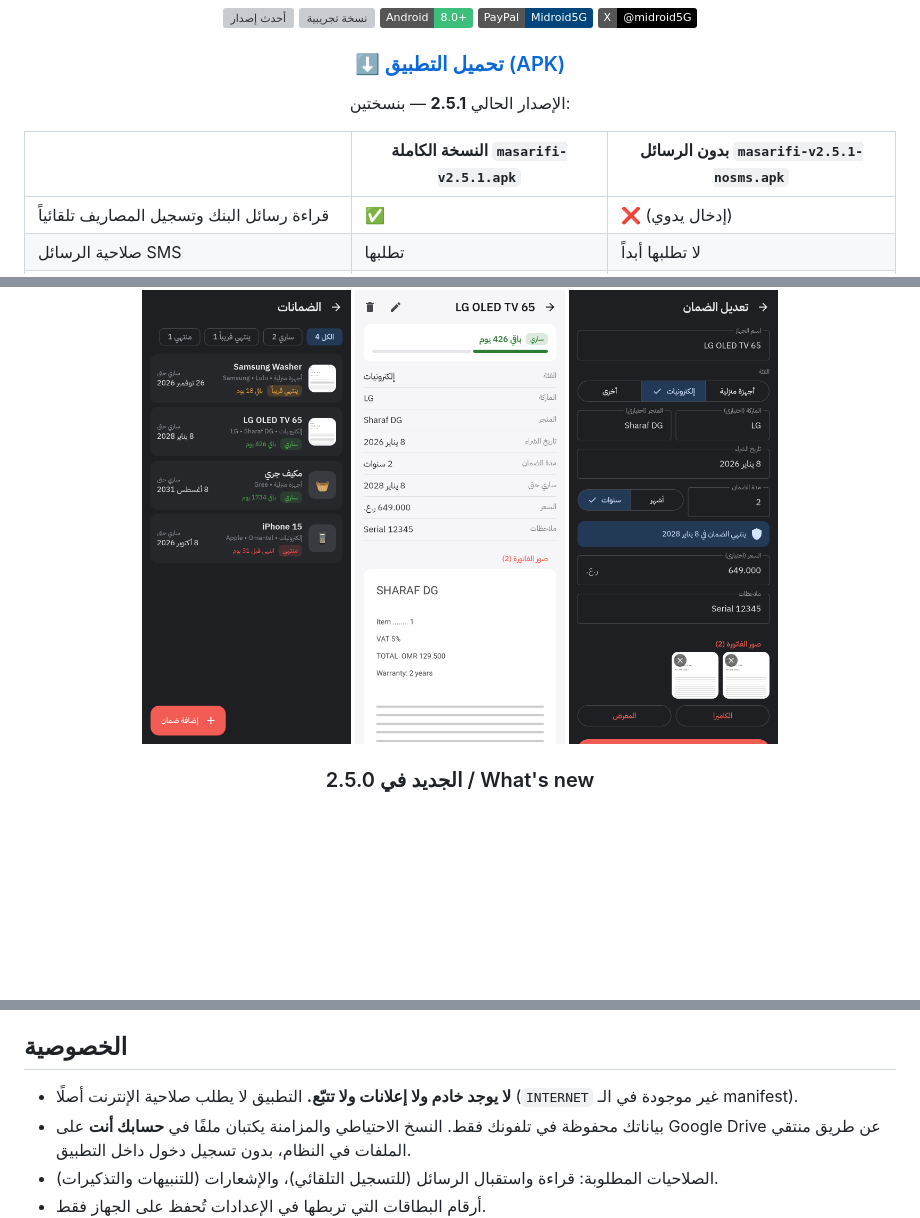
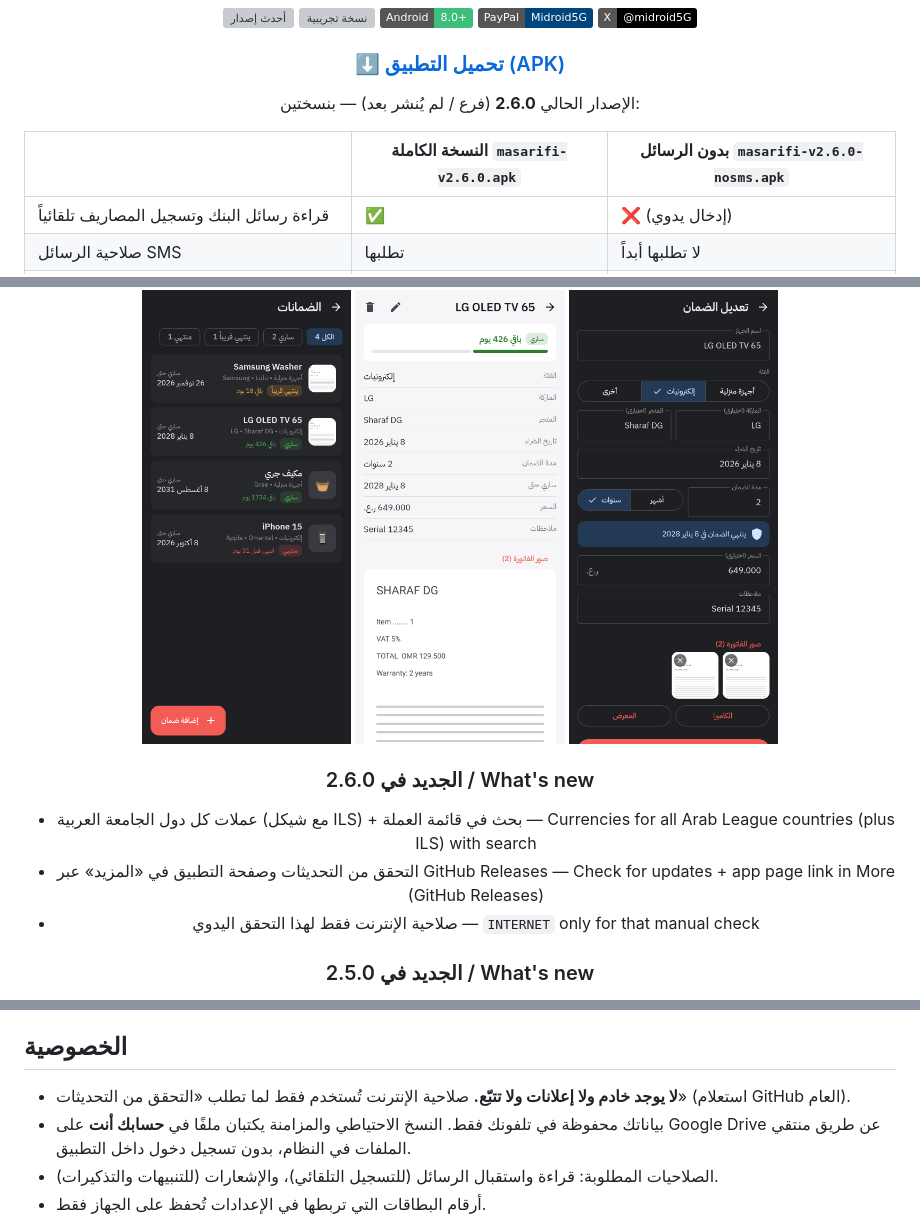
Before and after one commit to al3nkboot/masarifi, a Markdown page: README.md, 3 parts joined by grey strips. Drawn GitHub-style; badges without logos; blank space fills up the shorter version; grey boxes are pictures that could not be loaded.

```diff
--- a/README.md
+++ b/README.md
@@ -14,9 +14,9 @@
 
 ### [⬇️ تحميل التطبيق (APK)](https://github.com/al3nkboot/masarifi/releases)
 
-الإصدار الحالي **2.5.1** — بنسختين:
+الإصدار الحالي **2.6.0** (فرع / لم يُنشر بعد) — بنسختين:
 
-| | النسخة الكاملة `masarifi-v2.5.1.apk` | بدون الرسائل `masarifi-v2.5.1-nosms.apk` |
+| | النسخة الكاملة `masarifi-v2.6.0.apk` | بدون الرسائل `masarifi-v2.6.0-nosms.apk` |
 |---|---|---|
 | قراءة رسائل البنك وتسجيل المصاريف تلقائياً | ✅ | ❌ (إدخال يدوي) |
 | صلاحية الرسائل SMS | تطلبها | لا تطلبها أبداً |
@@ -25,6 +25,11 @@
 **Two editions / نسختان:** *Full* reads bank SMS to log expenses automatically; *No-SMS* has no SMS permission at all (manual entry). Both share the same package and data, so installing one replaces the other and keeps your data. / النسختان بنفس الحزمة والبيانات: تثبيت واحدة يستبدل الأخرى وتبقى بياناتك.
 
 <img src="docs/images/v250/01_warranty_list_ar_dark.png" width="24%" alt="الضمانات"> <img src="docs/images/v250/03_warranty_detail_ar_light.png" width="24%" alt="تفاصيل الضمان"> <img src="docs/images/v250/02_warranty_edit_ar_dark.png" width="24%" alt="إضافة ضمان">
+
+### الجديد في 2.6.0 / What's new
+- عملات كل دول الجامعة العربية (مع شيكل ILS) + بحث في قائمة العملة — Currencies for all Arab League countries (plus ILS) with search
+- التحقق من التحديثات وصفحة التطبيق في «المزيد» عبر GitHub Releases — Check for updates + app page link in More (GitHub Releases)
+- صلاحية الإنترنت فقط لهذا التحقق اليدوي — `INTERNET` only for that manual check
 
 ### الجديد في 2.5.0 / What's new
 - الضمانات للأجهزة المنزلية والإلكترونيات مع حساب تاريخ الانتهاء وحالة (ساري / ينتهي قريباً / منتهي) — Warranties for appliances & electronics with expiry status
@@ -95,7 +100,7 @@
 
 ## الخصوصية
 
-- **لا يوجد خادم ولا إعلانات ولا تتبّع.** التطبيق لا يطلب صلاحية الإنترنت أصلًا (`INTERNET` غير موجودة في الـ manifest).
+- **لا يوجد خادم ولا إعلانات ولا تتبّع.** صلاحية الإنترنت تُستخدم فقط لما تطلب «التحقق من التحديثات» (استعلام GitHub العام).
 - بياناتك محفوظة في تلفونك فقط. النسخ الاحتياطي والمزامنة يكتبان ملفًا في **حسابك أنت** على Google Drive عن طريق منتقي الملفات في النظام، بدون تسجيل دخول داخل التطبيق.
 - الصلاحيات المطلوبة: قراءة واستقبال الرسائل (للتسجيل التلقائي)، والإشعارات (للتنبيهات والتذكيرات).
 - أرقام البطاقات التي تربطها في الإعدادات تُحفظ على الجهاز فقط.
```
Also changed, not shown: other parts of README.md (+1 -1 lines), docs/data-safety.md (+4 -4 lines), docs/privacy-policy.md (+10 -8 lines), docs/images/v260/01_more_ar_dark.png (added), docs/images/v260/02_currency_dialog_ar_dark.png (added), docs/images/v260/03_update_check_ar_dark.png (added), docs/images/v260/04_more_about_ar_dark.png (added), docs/images/v260/05_update_available_ar_dark.png (added), 12 other files.
